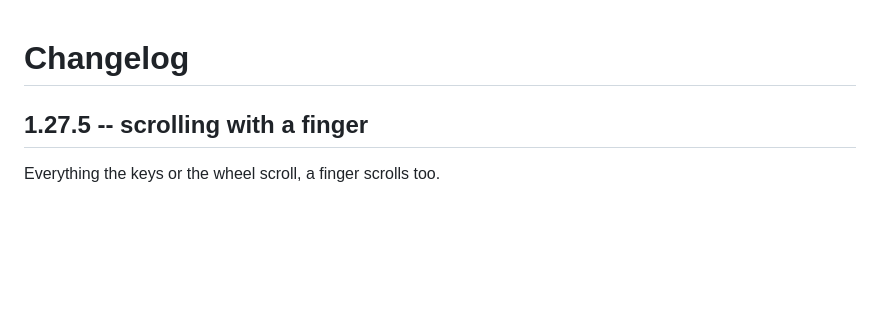
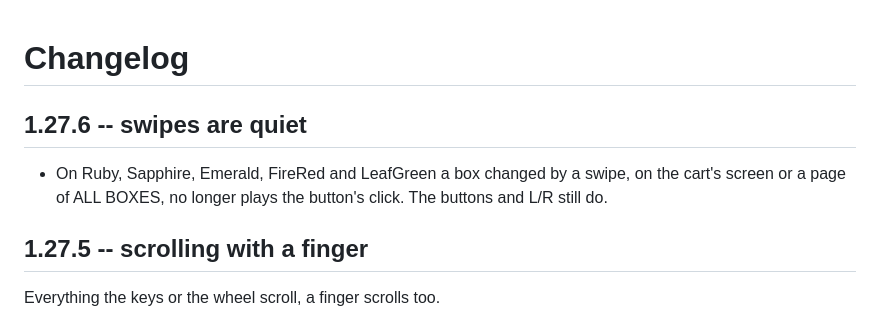
Before and after one commit to MadeinTaly/gen1recomp-gen3-boxes, a Markdown page: CHANGELOG.md, the part around the change. GitHub-like rendering; blank space fills up the shorter version.

Commit message:
1.27.6: swipes are quiet
A box changed by a swipe, on the cart's screen or a page of ALL BOXES, no
longer plays the button's click; the buttons and L/R still do. Checked in
the real game by counting the sounds a swipe plays: none.

The README gets one picture, made only of this mod's own art: the eighteen
Gen 3 wallpapers and the pointers. It stays out of the package.

```diff
--- a/CHANGELOG.md
+++ b/CHANGELOG.md
@@ -1,4 +1,10 @@
 # Changelog
+
+## 1.27.6 -- swipes are quiet
+
+- On Ruby, Sapphire, Emerald, FireRed and LeafGreen a box changed by a swipe,
+  on the cart's screen or a page of ALL BOXES, no longer plays the button's
+  click. The buttons and L/R still do.
 
 ## 1.27.5 -- scrolling with a finger
 
```
Also changed, not shown: README.md (+2 -0 lines), docs/gen3-wallpapers.png (added), 4 other files.
